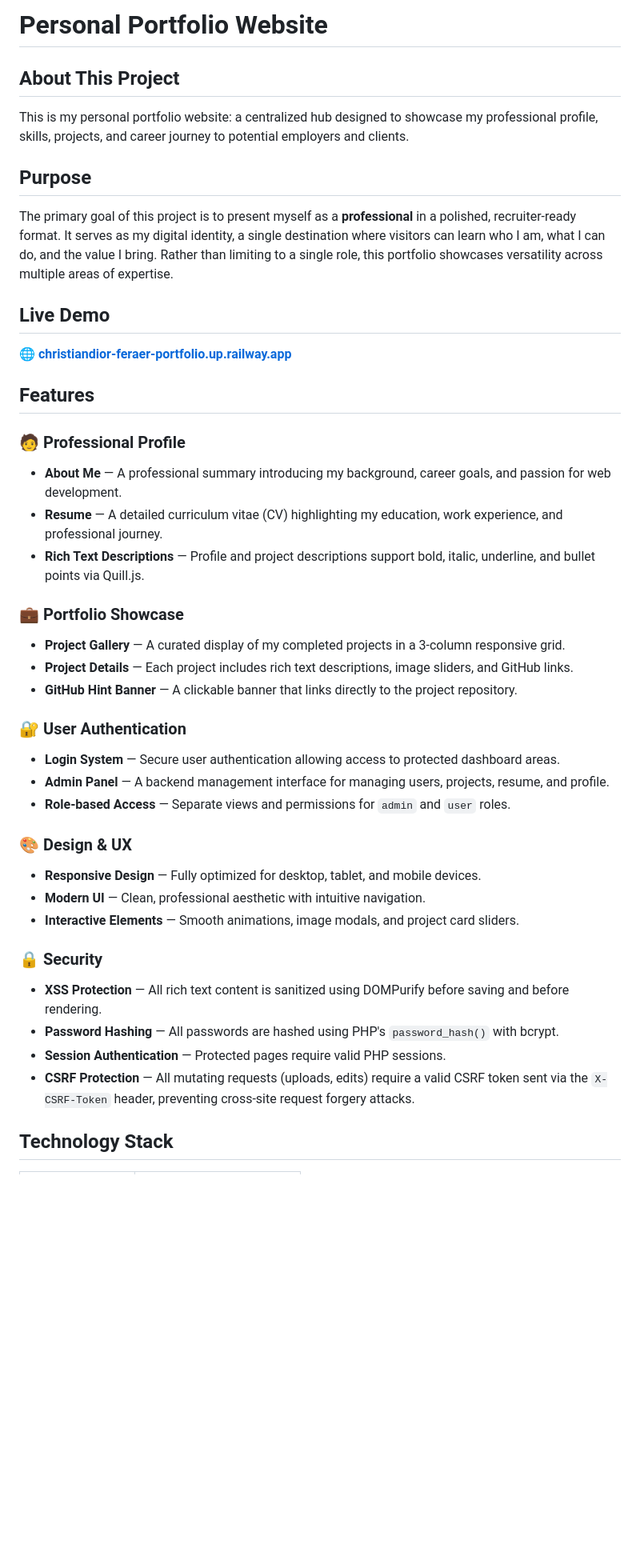
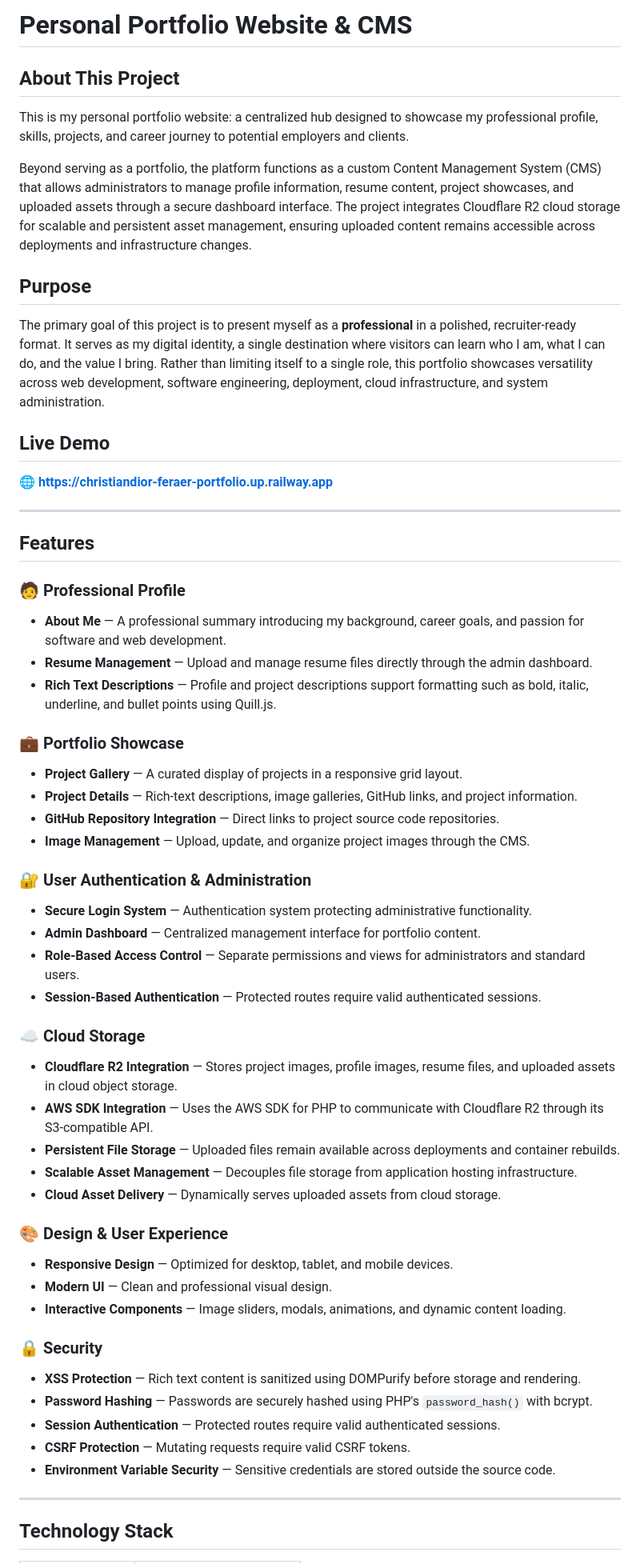
Before and after one commit to IntianDayor/login-dashboard-project, a Markdown page: README.md, the part around one of its changes. Shown at 80% size. Drawn GitHub-style; blank space fills up the shorter version.

```diff
--- a/README.md
+++ b/README.md
@@ -1,44 +1,66 @@
-# Personal Portfolio Website
+# Personal Portfolio Website & CMS
 
 ## About This Project
 
 This is my personal portfolio website: a centralized hub designed to showcase my professional profile, skills, projects, and career journey to potential employers and clients.
 
+Beyond serving as a portfolio, the platform functions as a custom Content Management System (CMS) that allows administrators to manage profile information, resume content, project showcases, and uploaded assets through a secure dashboard interface. The project integrates Cloudflare R2 cloud storage for scalable and persistent asset management, ensuring uploaded content remains accessible across deployments and infrastructure changes.
+
 ## Purpose
 
-The primary goal of this project is to present myself as a **professional** in a polished, recruiter-ready format. It serves as my digital identity, a single destination where visitors can learn who I am, what I can do, and the value I bring. Rather than limiting to a single role, this portfolio showcases versatility across multiple areas of expertise.
+The primary goal of this project is to present myself as a **professional** in a polished, recruiter-ready format. It serves as my digital identity, a single destination where visitors can learn who I am, what I can do, and the value I bring. Rather than limiting itself to a single role, this portfolio showcases versatility across web development, software engineering, deployment, cloud infrastructure, and system administration.
 
 ## Live Demo
 
-🌐 **[christiandior-feraer-portfolio.up.railway.app](https://christiandior-feraer-portfolio.up.railway.app)**
+🌐 **https://christiandior-feraer-portfolio.up.railway.app**
+
+---
 
 ## Features
 
 ### 🧑 Professional Profile
-- **About Me** — A professional summary introducing my background, career goals, and passion for web development.
-- **Resume** — A detailed curriculum vitae (CV) highlighting my education, work experience, and professional journey.
-- **Rich Text Descriptions** — Profile and project descriptions support bold, italic, underline, and bullet points via Quill.js.
+
+* **About Me** — A professional summary introducing my background, career goals, and passion for software and web development.
+* **Resume Management** — Upload and manage resume files directly through the admin dashboard.
+* **Rich Text Descriptions** — Profile and project descriptions support formatting such as bold, italic, underline, and bullet points using Quill.js.
 
 ### 💼 Portfolio Showcase
-- **Project Gallery** — A curated display of my completed projects in a 3-column responsive grid.
-- **Project Details** — Each project includes rich text descriptions, image sliders, and GitHub links.
-- **GitHub Hint Banner** — A clickable banner that links directly to the project repository.
 
-### 🔐 User Authentication
-- **Login System** — Secure user authentication allowing access to protected dashboard areas.
-- **Admin Panel** — A backend management interface for managing users, projects, resume, and profile.
-- **Role-based Access** — Separate views and permissions for `admin` and `user` roles.
+* **Project Gallery** — A curated display of projects in a responsive grid layout.
+* **Project Details** — Rich-text descriptions, image galleries, GitHub links, and project information.
+* **GitHub Repository Integration** — Direct links to project source code repositories.
+* **Image Management** — Upload, update, and organize project images through the CMS.
 
-### 🎨 Design & UX
-- **Responsive Design** — Fully optimized for desktop, tablet, and mobile devices.
-- **Modern UI** — Clean, professional aesthetic with intuitive navigation.
-- **Interactive Elements** — Smooth animations, image modals, and project card sliders.
+### 🔐 User Authentication & Administration
+
+* **Secure Login System** — Authentication system protecting administrative functionality.
+* **Admin Dashboard** — Centralized management interface for portfolio content.
+* **Role-Based Access Control** — Separate permissions and views for administrators and standard users.
+* **Session-Based Authentication** — Protected routes require valid authenticated sessions.
+
+### ☁️ Cloud Storage
+
+* **Cloudflare R2 Integration** — Stores project images, profile images, resume files, and uploaded assets in cloud object storage.
+* **AWS SDK Integration** — Uses the AWS SDK for PHP to communicate with Cloudflare R2 through its S3-compatible API.
+* **Persistent File Storage** — Uploaded files remain available across deployments and container rebuilds.
+* **Scalable Asset Management** — Decouples file storage from application hosting infrastructure.
+* **Cloud Asset Delivery** — Dynamically serves uploaded assets from cloud storage.
+
+### 🎨 Design & User Experience
+
+* **Responsive Design** — Optimized for desktop, tablet, and mobile devices.
+* **Modern UI** — Clean and professional visual design.
+* **Interactive Components** — Image sliders, modals, animations, and dynamic content loading.
 
 ### 🔒 Security
-- **XSS Protection** — All rich text content is sanitized using DOMPurify before saving and before rendering.
-- **Password Hashing** — All passwords are hashed using PHP's `password_hash()` with bcrypt.
-- **Session Authentication** — Protected pages require valid PHP sessions.
-- **CSRF Protection** — All mutating requests (uploads, edits) require a valid CSRF token sent via the `X-CSRF-Token` header, preventing cross-site request forgery attacks.
+
+* **XSS Protection** — Rich text content is sanitized using DOMPurify before storage and rendering.
+* **Password Hashing** — Passwords are securely hashed using PHP's `password_hash()` with bcrypt.
+* **Session Authentication** — Protected routes require valid authenticated sessions.
+* **CSRF Protection** — Mutating requests require valid CSRF tokens.
+* **Environment Variable Security** — Sensitive credentials are stored outside the source code.
+
+---
 
 ## Technology Stack
 
```
Also changed, not shown: other parts of README.md (+84 -62 lines).
